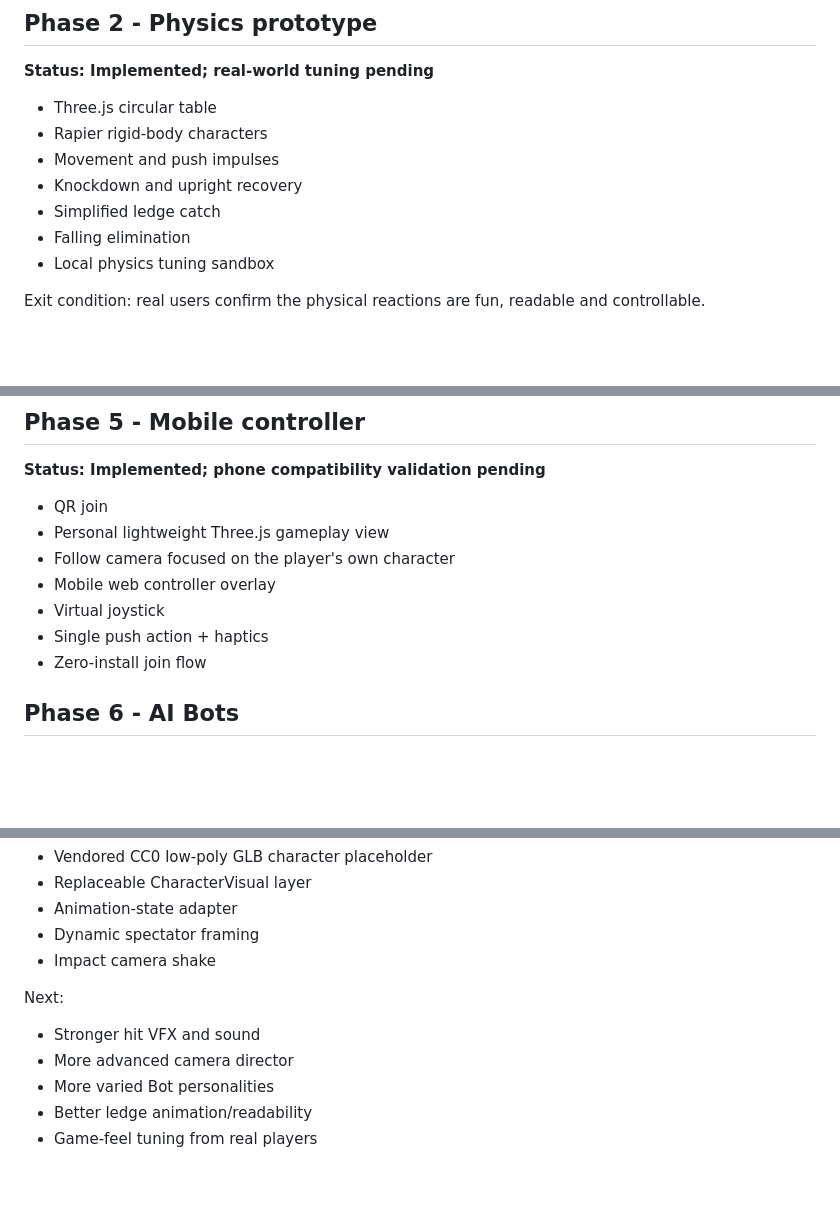
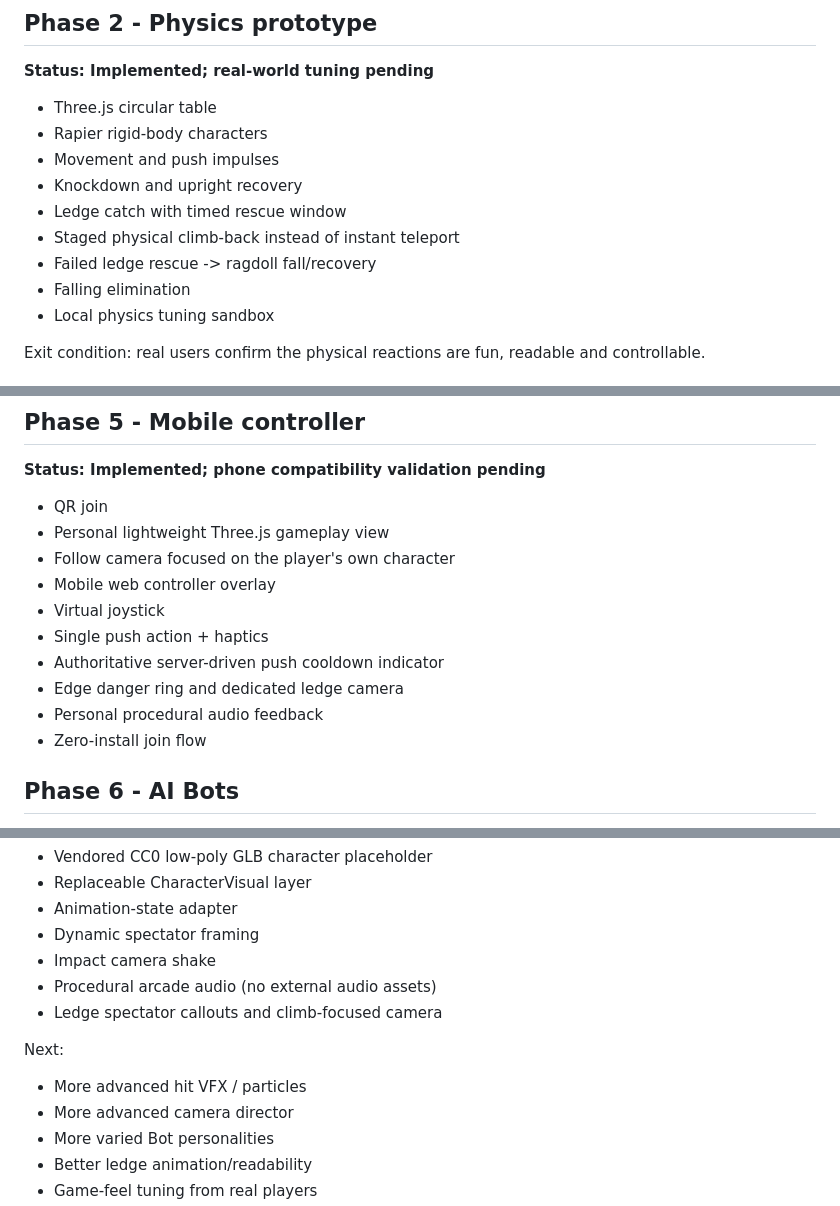
Before and after one commit to exasdwyh-commits/waiting-entertainment-prototype, a Markdown page: docs/ROADMAP.md, 3 parts joined by grey strips. Drawn GitHub-style; blank space fills up the shorter version.

Commit message:
docs: record staged ledge recovery and phone feedback

```diff
--- a/docs/ROADMAP.md
+++ b/docs/ROADMAP.md
@@ -38,7 +38,9 @@ Commercial/admin systems remain lower priority than game quality.
 - Rapier rigid-body characters
 - Movement and push impulses
 - Knockdown and upright recovery
-- Simplified ledge catch
+- Ledge catch with timed rescue window
+- Staged physical climb-back instead of instant teleport
+- Failed ledge rescue -> ragdoll fall/recovery
 - Falling elimination
 - Local physics tuning sandbox
 
@@ -78,6 +80,9 @@ Exit condition: real users confirm the physical reactions are fun, readable and
 - Mobile web controller overlay
 - Virtual joystick
 - Single push action + haptics
+- Authoritative server-driven push cooldown indicator
+- Edge danger ring and dedicated ledge camera
+- Personal procedural audio feedback
 - Zero-install join flow
 
 ## Phase 6 - AI Bots
@@ -111,10 +116,12 @@ Implemented additionally:
 - Animation-state adapter
 - Dynamic spectator framing
 - Impact camera shake
+- Procedural arcade audio (no external audio assets)
+- Ledge spectator callouts and climb-focused camera
 
 Next:
 
-- Stronger hit VFX and sound
+- More advanced hit VFX / particles
 - More advanced camera director
 - More varied Bot personalities
 - Better ledge animation/readability
```
